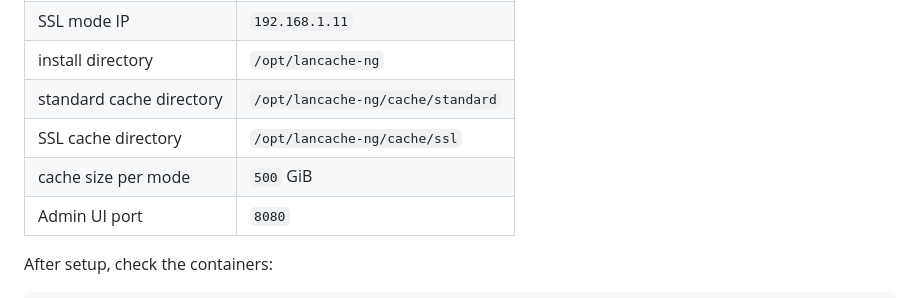
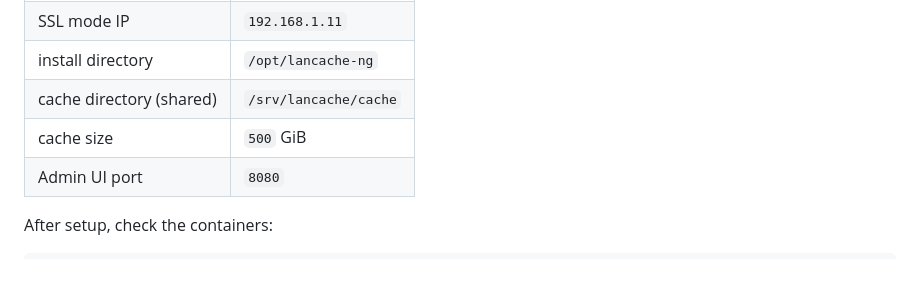
Before and after one commit to wiki-mod/lancache-ng, a Markdown page: README.md, the part around the change. Drawn GitHub-style; blank space fills up the shorter version.

```diff
--- a/README.md
+++ b/README.md
@@ -262,9 +262,8 @@ Example values:
 | Standard mode IP | `192.168.1.10` |
 | SSL mode IP | `192.168.1.11` |
 | install directory | `/opt/lancache-ng` |
-| standard cache directory | `/opt/lancache-ng/cache/standard` |
-| SSL cache directory | `/opt/lancache-ng/cache/ssl` |
-| cache size per mode | `500` GiB |
+| cache directory (shared) | `/srv/lancache/cache` |
+| cache size | `500` GiB |
 | Admin UI port | `8080` |
 
 After setup, check the containers:
```
Also changed, not shown: CLAUDE.md (+10 -9 lines).
